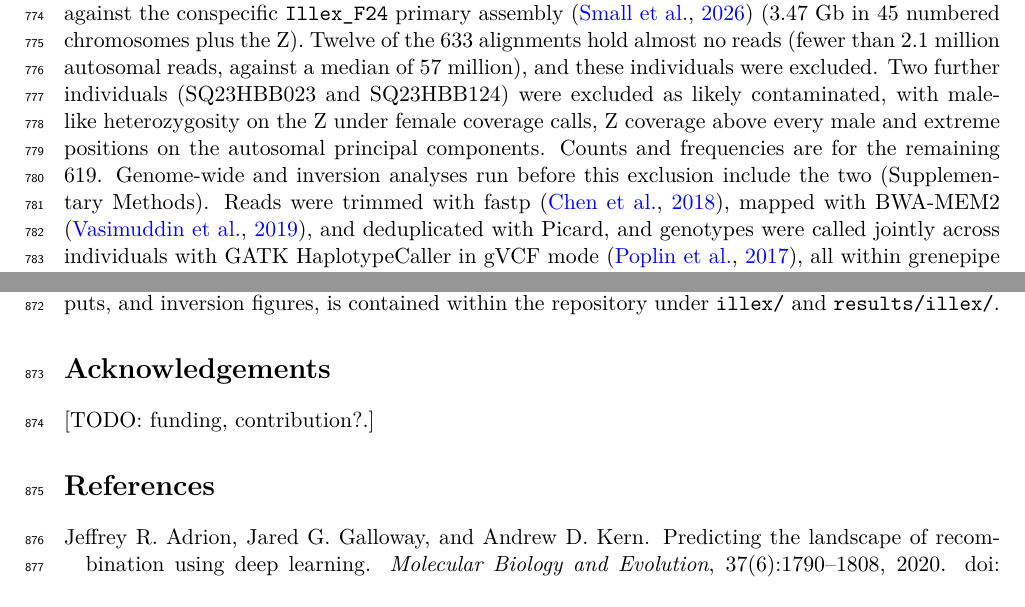
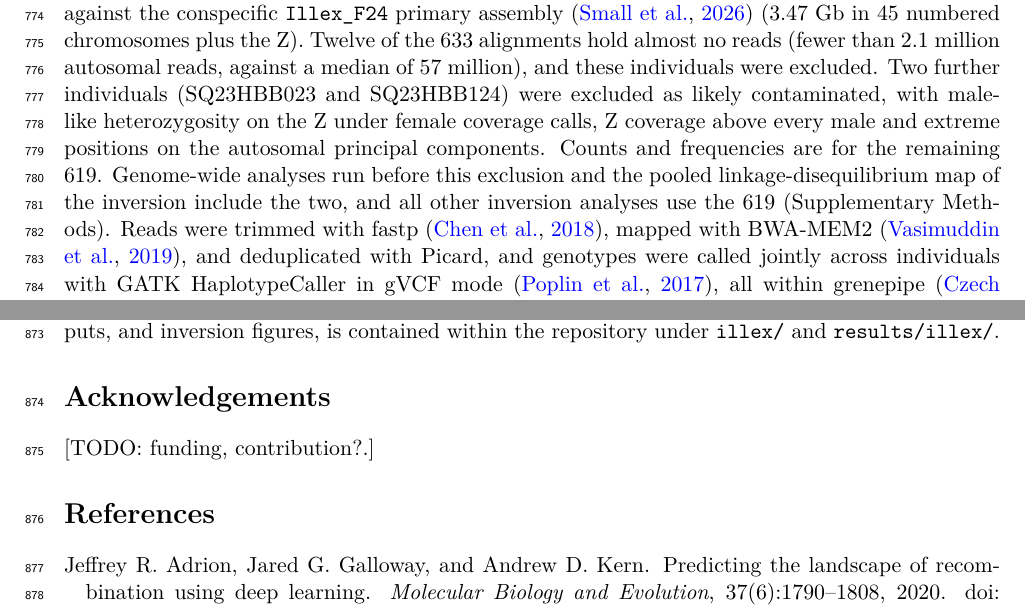
Before and after one commit to stsmall/Illex_popgen, a LaTeX paper (main.tex): two parts of pages 18 and 20 of 36, joined at a grey line, cut so that both start at the same text. Compiled offline with pdfLaTeX.

Commit message:
Methods: match the sample-exclusion sentence to the supplement
main.tex:428 said inversion analyses run before the exclusion include the two
excluded individuals. Only the pooled LD map does; the karyotype groups and the
observed vector exclude them (sources as in 5537757).

```diff
--- a/main.tex
+++ b/main.tex
@@ -425,7 +425,7 @@ each collection event (Supplementary Table~S8). That study retained 616 individu
 more than 25\% missing genotypes. We re-processed the raw reads from scratch against the conspecific \texttt{Illex\_F24} primary
 assembly \citep{small2026} (3.47~Gb in 45 numbered chromosomes plus the Z). Twelve of the 633 alignments hold almost no
 reads (fewer than 2.1 million autosomal reads, against a median of 57 million), and these individuals were excluded.
-Two further individuals (SQ23HBB023 and SQ23HBB124) were excluded as likely contaminated, with male-like heterozygosity on the Z under female coverage calls, Z coverage above every male and extreme positions on the autosomal principal components. Counts and frequencies are for the remaining 619. Genome-wide and inversion analyses run before this exclusion include the two (Supplementary Methods).
+Two further individuals (SQ23HBB023 and SQ23HBB124) were excluded as likely contaminated, with male-like heterozygosity on the Z under female coverage calls, Z coverage above every male and extreme positions on the autosomal principal components. Counts and frequencies are for the remaining 619. Genome-wide analyses run before this exclusion and the pooled linkage-disequilibrium map of the inversion include the two, and all other inversion analyses use the 619 (Supplementary Methods).
 Reads were trimmed with fastp \citep{chen2018fastp}, mapped with BWA-MEM2 \citep{vasimuddin2019bwamem2}, and
 deduplicated with Picard, and genotypes were called jointly across individuals with GATK HaplotypeCaller in gVCF
 mode \citep{poplin2018gatk}, all within grenepipe \citep{czech2022grenepipe}. The joint callset retains invariant
```
Also changed, not shown: main.pdf.
